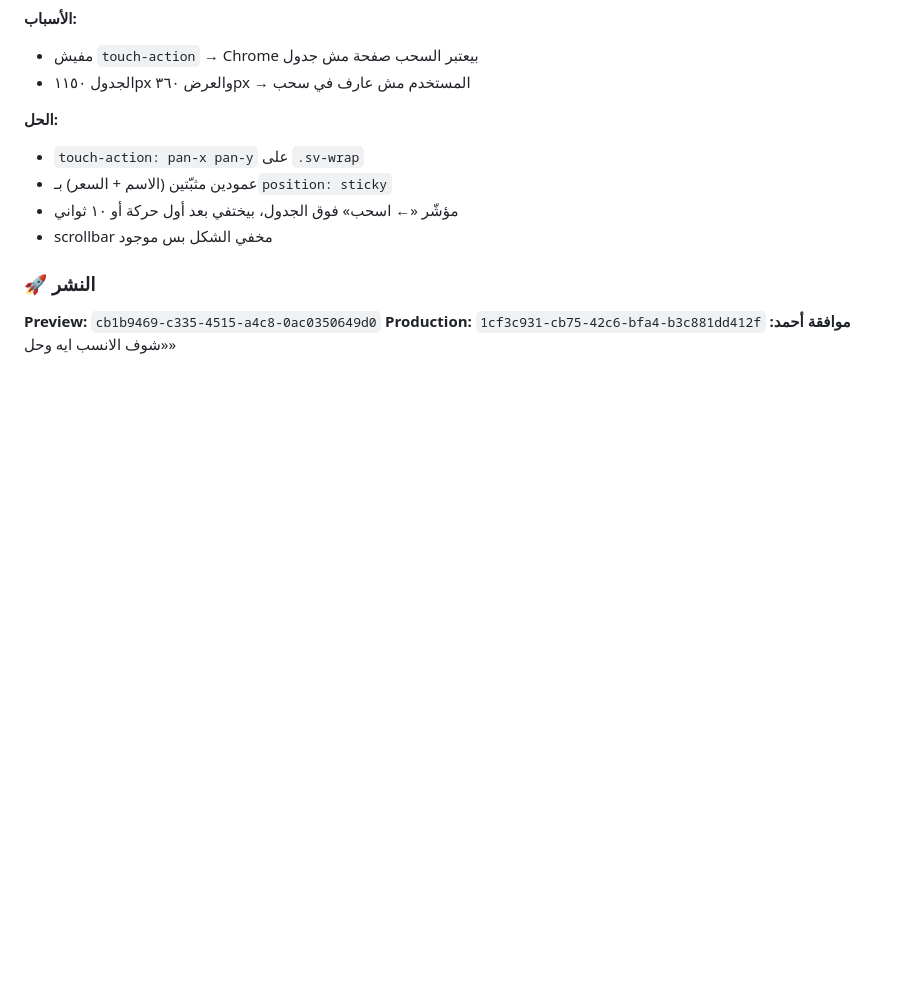
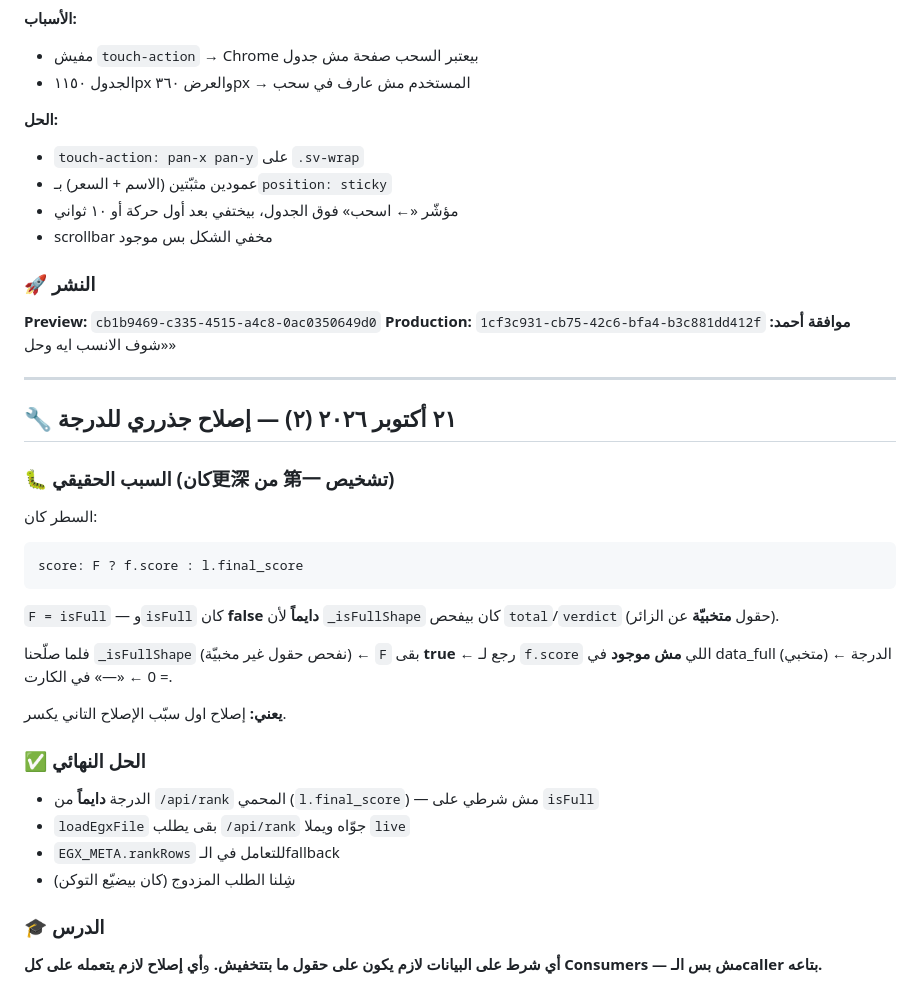
Before and after one commit to ahmed3zz2020-source/octa, a Markdown page: SESSION-NOTES.md, the part around the change. Drawn GitHub-style; blank space fills up the shorter version.

Commit message:
docs: إصلاح جذرري للدرجة — 00eb7795

````diff
--- a/SESSION-NOTES.md
+++ b/SESSION-NOTES.md
@@ -490,3 +490,32 @@ Preview: `c151f7bd-e346-489f-95cd-338ced2017d3`
 **Preview:** `cb1b9469-c335-4515-a4c8-0ac0350649d0`
 **Production:** `1cf3c931-cb75-42c6-bfa4-b3c881dd412f`
 **موافقة أحمد:** «شوف الانسب ايه وحل»
+
+---
+
+## 🔧 ٢١ أكتوبر ٢٠٢٦ (٢) — إصلاح جذرري للدرجة
+
+### 🐛 السبب الحقيقي (كان更深 من 第一 تشخيص)
+السطر كان:
+```
+score: F ? f.score : l.final_score
+```
+`F = isFull` — و`isFull` كان **false دايماً** لأن `_isFullShape`
+كان بيفحص `total`/`verdict` (حقول **متخبيّة** عن الزائر).
+
+فلما صلّحنا `_isFullShape` (نفحص حقول غير مخبيّة) ← `F` بقى **true**
+← رجع لـ `f.score` اللي **مش موجود** في data_full (متخبي)
+← الدرجة = 0 ← «—» في الكارت.
+
+**يعني:** إصلاح اول سبّب الإصلاح التاني يكسر.
+
+### ✅ الحل النهائي
+- الدرجة **دايماً** من `/api/rank` المحمي (`l.final_score`)
+  — مش شرطي على `isFull`
+- `loadEgxFile` بقى يطلب `/api/rank` جوّاه ويملا `live`
+- `EGX_META.rankRows` للتعامل في الـfallback
+- شِلنا الطلب المزدوج (كان بيضيّع التوكن)
+
+### 🎓 الدرس
+**أي شرط على البيانات لازم يكون على حقول ما بتتخفيش.**
+و**أي إصلاح لازم يتعمله على كل Consumers — مش بس الـcaller بتاعه.**
````
